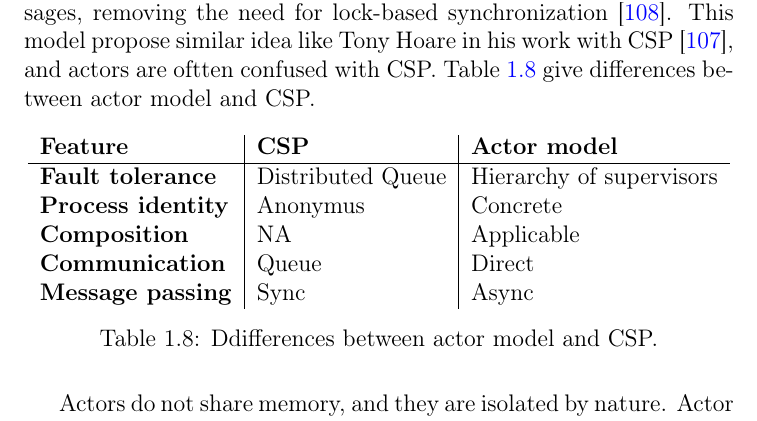
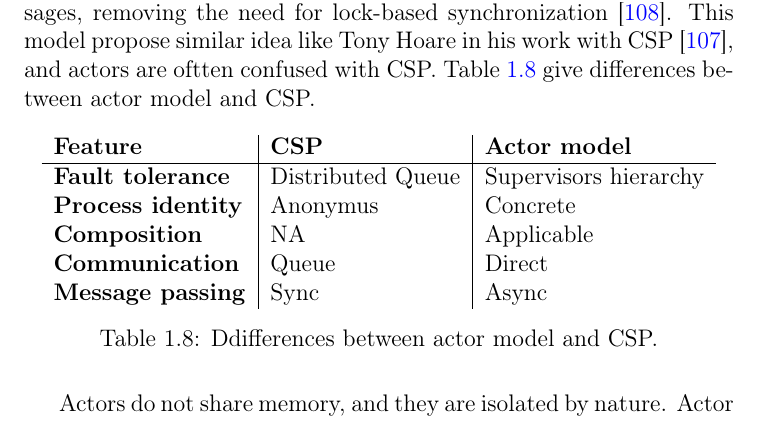
Before and after one commit to MilosSimic/phd-thesis, a LaTeX thesis (main.tex, which reads introduction.tex): part of page 81 of 190, cut so that both start at the same text. Compiled offline with pdfLaTeX.

Commit message:
small changes on intro

```diff
--- a/introduction.tex
+++ b/introduction.tex
@@ -656,7 +656,7 @@ In actor model, the main idea is based around \textbf{actors} which are small co
 		\begin{tabular}{l|l|l}
 			\textbf{Feature} & \textbf{CSP} & \textbf{Actor model}\\
 			\hline
-			\textbf{Fault tolerance} & Distributed Queue & Hierarchy of supervisors \\
+			\textbf{Fault tolerance} & Distributed Queue &  Supervisors hierarchy \\
 			\textbf{Process identity} & Anonymus & Concrete \\
 			\textbf{Composition} & NA & Applicable \\
 			\textbf{Communication} & Queue & Direct \\
```
Also changed, not shown: main.pdf.
